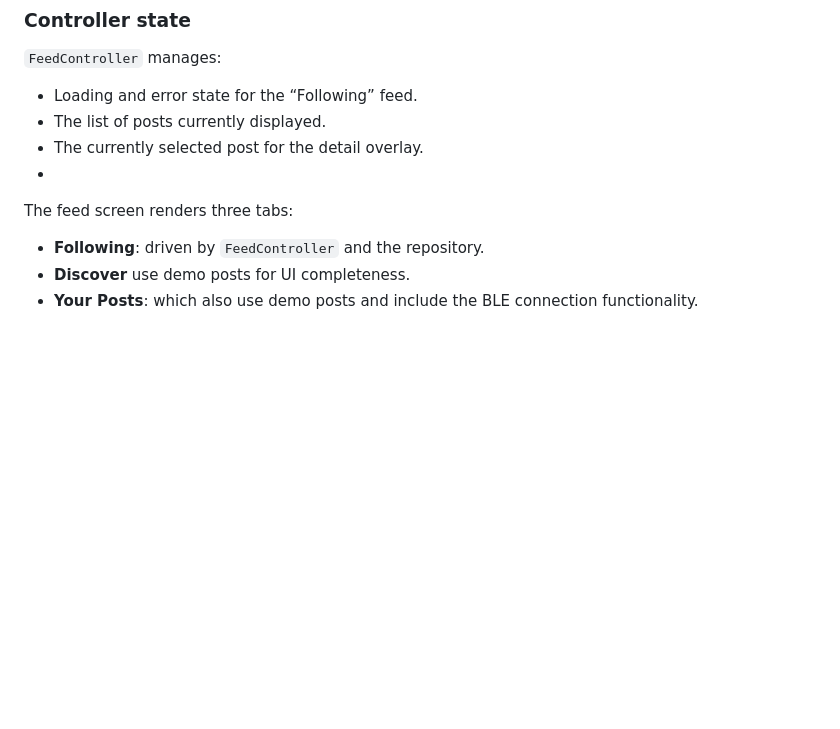
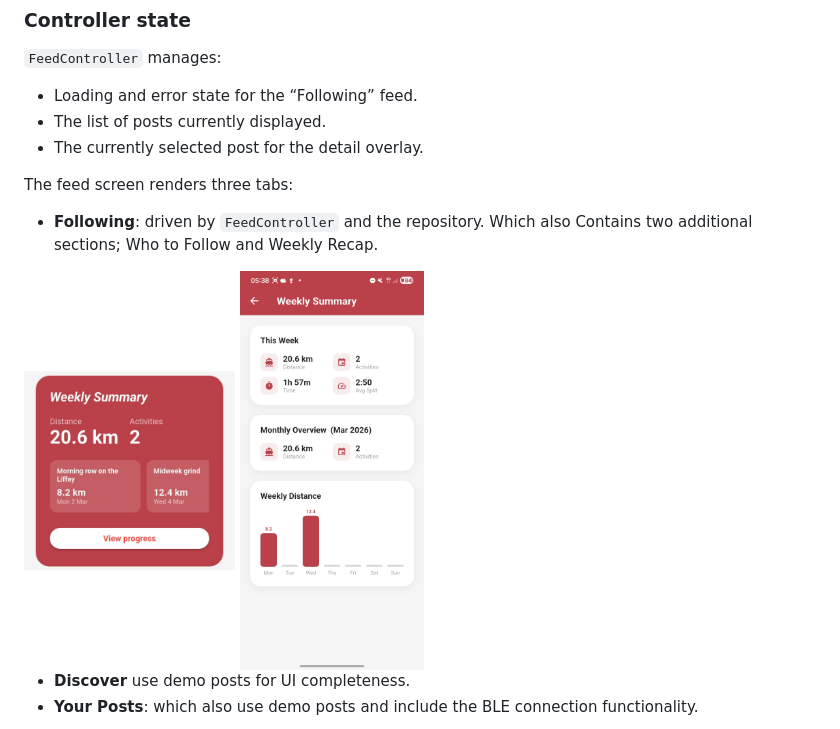
Before and after one commit to Slowlybomb/T4-GroupProject, a Markdown page: README.md, the part around one of its changes. Drawn GitHub-style; blank space fills up the shorter version.

```diff
--- a/README.md
+++ b/README.md
@@ -486,10 +486,15 @@ _Decision and trade-off._ Centralising formatting in the adapter keeps the widge
 - Loading and error state for the “Following” feed.
 - The list of posts currently displayed.
 - The currently selected post for the detail overlay.
--
+
 The feed screen renders three tabs:
 
-- **Following**: driven by `FeedController` and the repository.
+- **Following**: driven by `FeedController` and the repository. Which also Contains two additional sections; Who to Follow and Weekly Recap.
+
+<img src="report/weekly_bubble.jpg" alt="Feed Screen" Height="200"/>
+<img src="report/weekly_summary_tab.jpg" alt="Profile screen" Height="400"/>
+
+
 - **Discover** use demo posts for UI completeness.
 - **Your Posts**: which also use demo posts and include the BLE connection functionality.
 
```
Also changed, not shown: other parts of README.md (+23 -13 lines).
